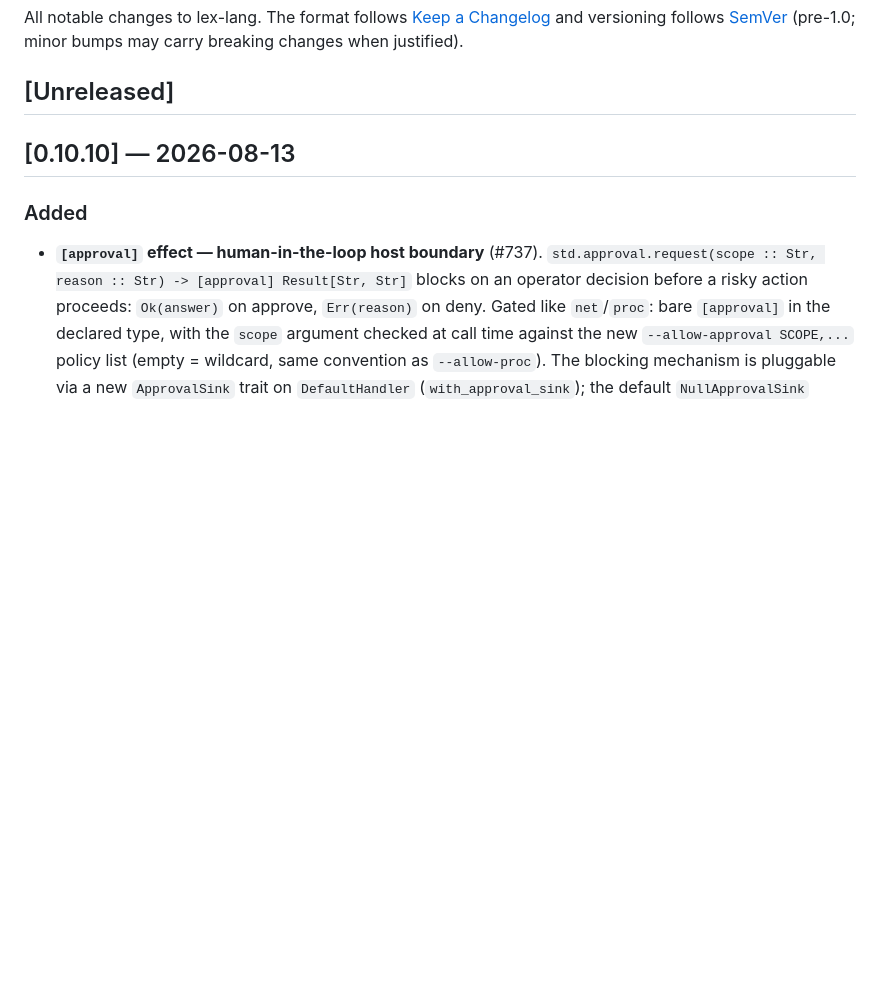
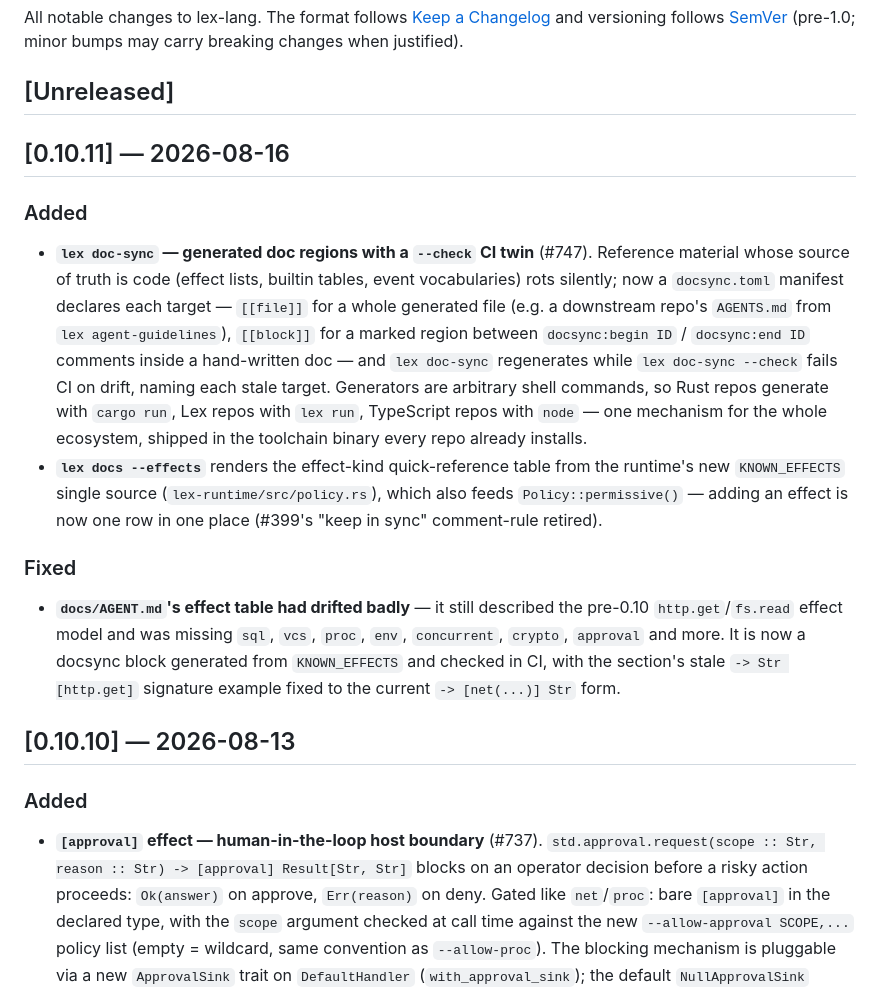
Before and after one commit to alpibrusl/lex-lang, a Markdown page: CHANGELOG.md, the part around the change. GitHub-like rendering; blank space fills up the shorter version.

Commit message:
CHANGELOG: add the 0.10.11 entry (#749)
The release tarball bundles CHANGELOG.md, and the [Unreleased] section
was empty — the 0.10.11 release would have shipped a stale changelog.


Claude-Session: https://claude.ai/code/session_01BZagDSXr1qNv7dwkLrphHY

Co-authored-by: Claude <noreply@anthropic.com>

```diff
--- a/CHANGELOG.md
+++ b/CHANGELOG.md
@@ -6,6 +6,39 @@ versioning follows [SemVer](https://semver.org/) (pre-1.0; minor
 bumps may carry breaking changes when justified).
 
 ## [Unreleased]
+
+## [0.10.11] — 2026-08-16
+
+### Added
+
+- **`lex doc-sync` — generated doc regions with a `--check` CI twin**
+  (#747). Reference material whose source of truth is code (effect
+  lists, builtin tables, event vocabularies) rots silently; now a
+  `docsync.toml` manifest declares each target — `[[file]]` for a
+  whole generated file (e.g. a downstream repo's `AGENTS.md` from
+  `lex agent-guidelines`), `[[block]]` for a marked region between
+  `docsync:begin ID` / `docsync:end ID` comments inside a hand-written
+  doc — and `lex doc-sync` regenerates while `lex doc-sync --check`
+  fails CI on drift, naming each stale target. Generators are
+  arbitrary shell commands, so Rust repos generate with `cargo run`,
+  Lex repos with `lex run`, TypeScript repos with `node` — one
+  mechanism for the whole ecosystem, shipped in the toolchain binary
+  every repo already installs.
+- **`lex docs --effects`** renders the effect-kind quick-reference
+  table from the runtime's new `KNOWN_EFFECTS` single source
+  (`lex-runtime/src/policy.rs`), which also feeds
+  `Policy::permissive()` — adding an effect is now one row in one
+  place (#399's "keep in sync" comment-rule retired).
+
+### Fixed
+
+- **`docs/AGENT.md`'s effect table had drifted badly** — it still
+  described the pre-0.10 `http.get`/`fs.read` effect model and was
+  missing `sql`, `vcs`, `proc`, `env`, `concurrent`, `crypto`,
+  `approval` and more. It is now a docsync block generated from
+  `KNOWN_EFFECTS` and checked in CI, with the section's stale
+  `-> Str [http.get]` signature example fixed to the current
+  `-> [net(...)] Str` form.
 
 ## [0.10.10] — 2026-08-13
 
```
